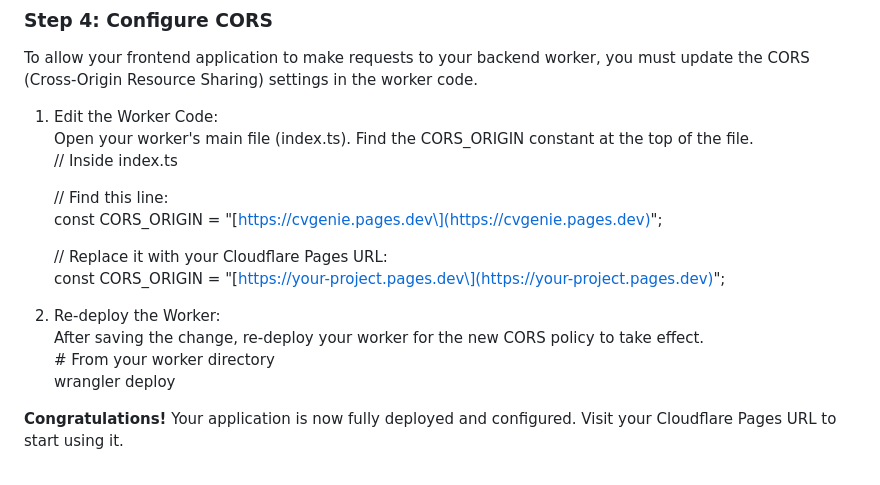
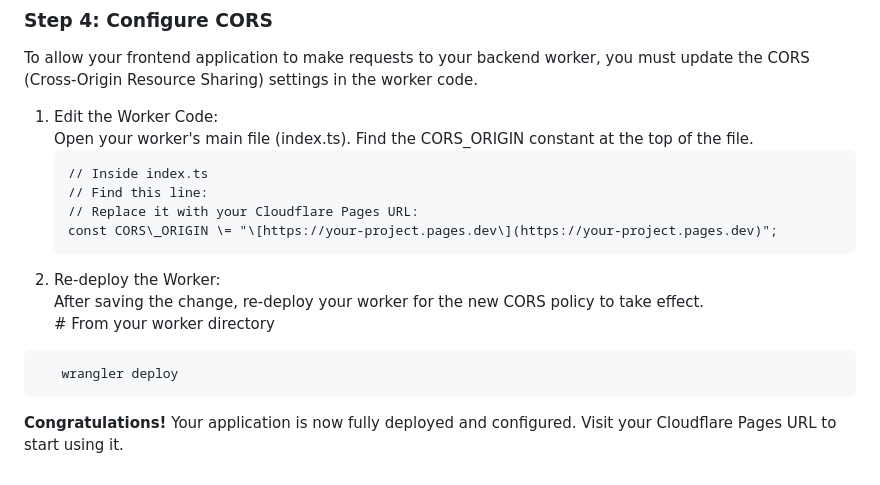
Before and after one commit to muzahirabbas/CV-Genie-ai-POWERED-ats-friendly-CV-generator, a Markdown page: README.md, the part around the change printed below. Drawn GitHub-style.

````diff
--- a/README.md
+++ b/README.md
@@ -128,17 +129,16 @@ To allow your frontend application to make requests to your backend worker, you
 
 1. Edit the Worker Code:
    Open your worker's main file (index.ts). Find the CORS\_ORIGIN constant at the top of the file.
+   ```
    // Inside index.ts
-
    // Find this line:
-   const CORS\_ORIGIN \= "\[https://cvgenie.pages.dev\](https://cvgenie.pages.dev)";
-
    // Replace it with your Cloudflare Pages URL:
    const CORS\_ORIGIN \= "\[https://your-project.pages.dev\](https://your-project.pages.dev)";
-
-2. Re-deploy the Worker:
+   ```
+3. Re-deploy the Worker:
    After saving the change, re-deploy your worker for the new CORS policy to take effect.
    \# From your worker directory
+```
    wrangler deploy
-
+```
 **Congratulations\!** Your application is now fully deployed and configured. Visit your Cloudflare Pages URL to start using it.
````
Also changed, not shown: other parts of README.md (+14 -13 lines).
